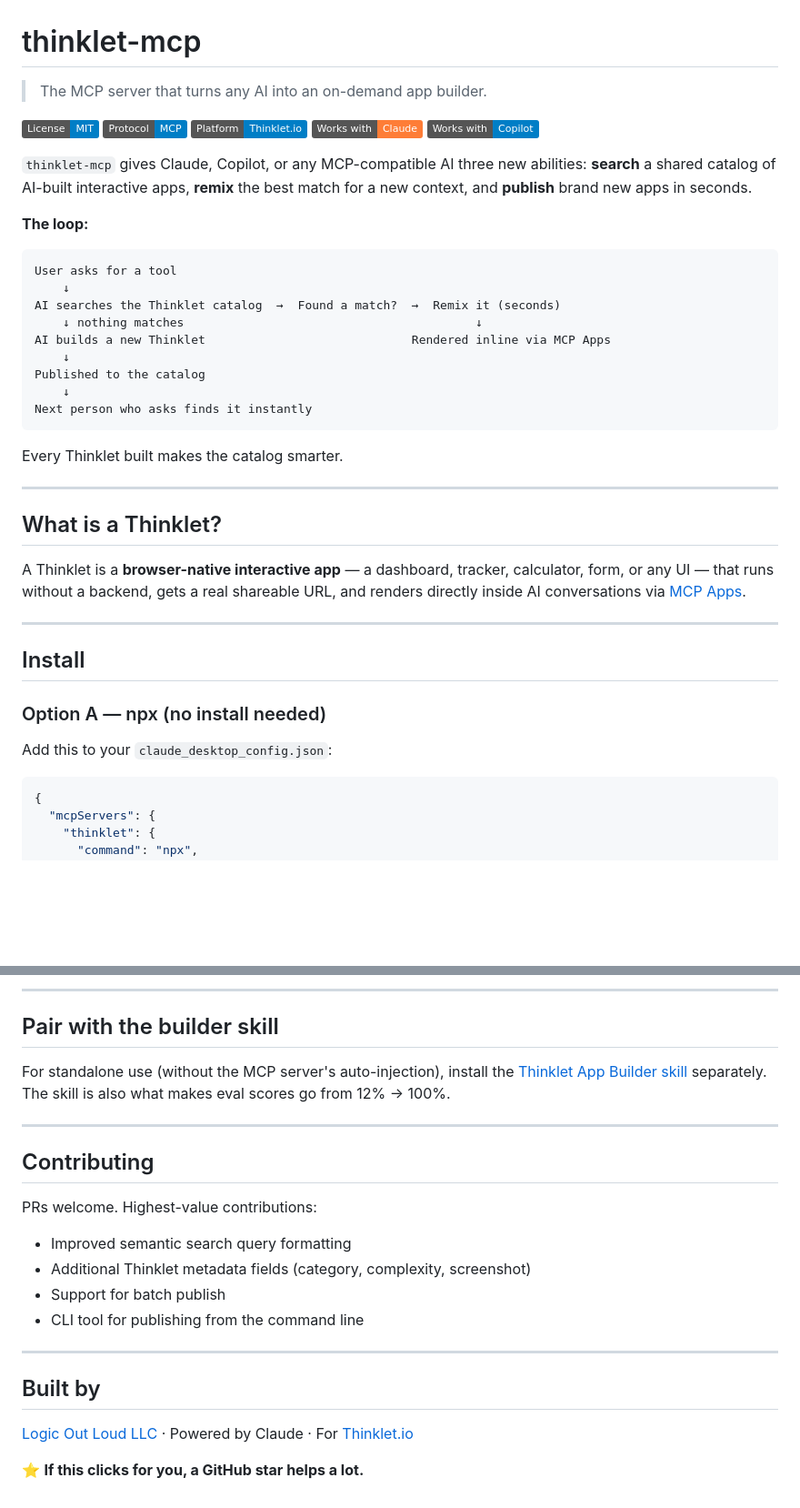
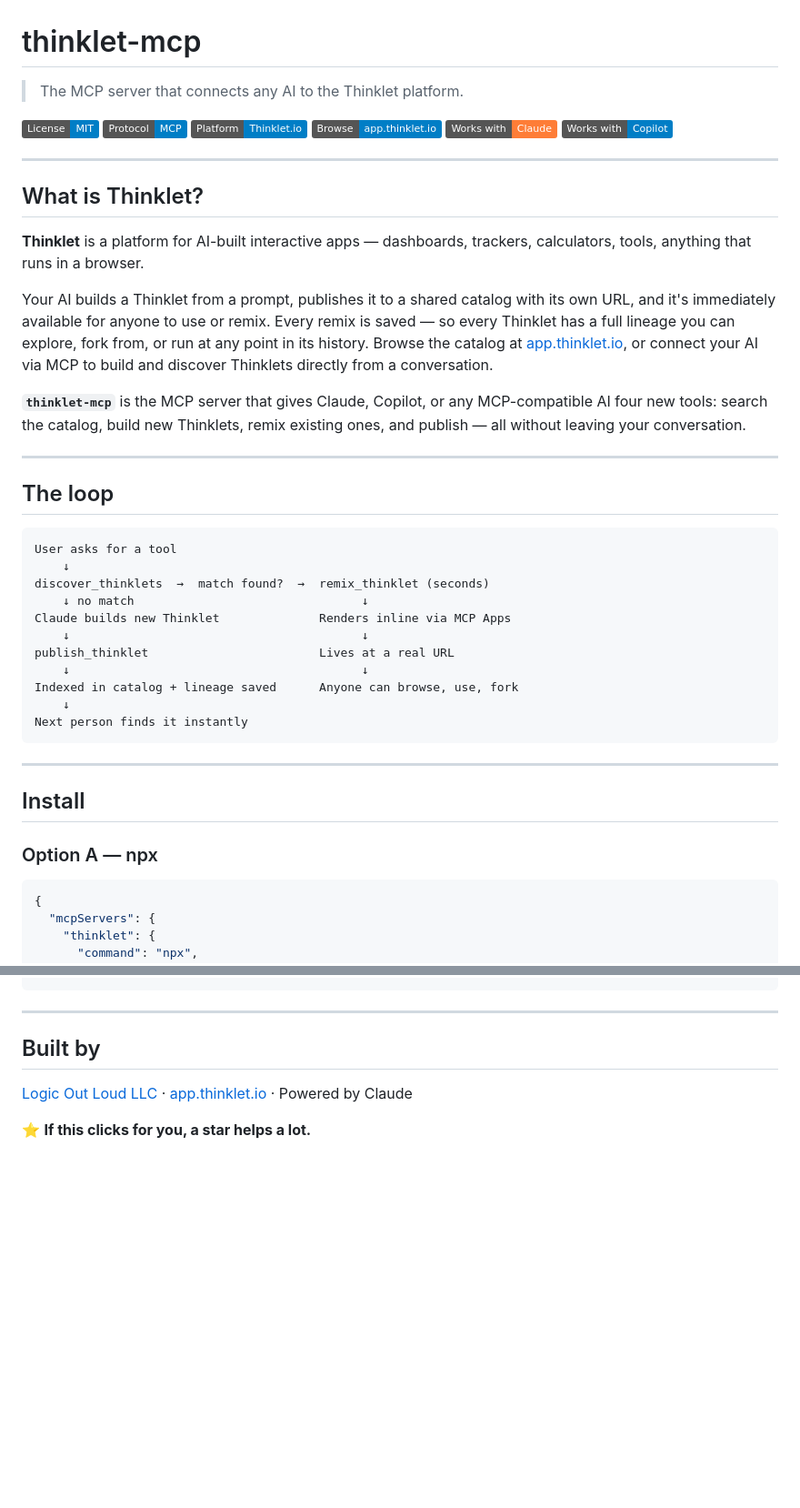
Before and after one commit to ChrisJDiMarco/thinklet-mcp, a Markdown page: README.md, 2 parts joined by grey strips. Shown at 91% size. GitHub-like rendering; badges without logos; blank space fills up the shorter version.

````diff
--- a/README.md
+++ b/README.md
@@ -1,44 +1,47 @@
 # thinklet-mcp
 
-> The MCP server that turns any AI into an on-demand app builder.
+> The MCP server that connects any AI to the Thinklet platform.
 
 [![License: MIT](https://img.shields.io/badge/License-MIT-blue.svg)](LICENSE)
 [![MCP](https://img.shields.io/badge/Protocol-MCP-blue)](https://modelcontextprotocol.io)
 [![Platform](https://img.shields.io/badge/Platform-Thinklet.io-blue)](https://thinklet.io)
+[![Browse](https://img.shields.io/badge/Browse-app.thinklet.io-blue)](https://app.thinklet.io)
 [![Works with Claude](https://img.shields.io/badge/Works%20with-Claude-orange)](https://claude.ai)
 [![Works with Copilot](https://img.shields.io/badge/Works%20with-Copilot-blue)](https://copilot.microsoft.com)
 
-`thinklet-mcp` gives Claude, Copilot, or any MCP-compatible AI three new abilities: **search** a shared catalog of AI-built interactive apps, **remix** the best match for a new context, and **publish** brand new apps in seconds.
+---
 
-**The loop:**
+## What is Thinklet?
+
+**Thinklet** is a platform for AI-built interactive apps — dashboards, trackers, calculators, tools, anything that runs in a browser.
+
+Your AI builds a Thinklet from a prompt, publishes it to a shared catalog with its own URL, and it's immediately available for anyone to use or remix. Every remix is saved — so every Thinklet has a full lineage you can explore, fork from, or run at any point in its history. Browse the catalog at [app.thinklet.io](https://app.thinklet.io), or connect your AI via MCP to build and discover Thinklets directly from a conversation.
+
+**`thinklet-mcp`** is the MCP server that gives Claude, Copilot, or any MCP-compatible AI four new tools: search the catalog, build new Thinklets, remix existing ones, and publish — all without leaving your conversation.
+
+---
+
+## The loop
 
 ```
 User asks for a tool
     ↓
-AI searches the Thinklet catalog  →  Found a match?  →  Remix it (seconds)
-    ↓ nothing matches                                         ↓
-AI builds a new Thinklet                             Rendered inline via MCP Apps
+discover_thinklets  →  match found?  →  remix_thinklet (seconds)
+    ↓ no match                                ↓
+Claude builds new Thinklet              Renders inline via MCP Apps
+    ↓                                         ↓
+publish_thinklet                        Lives at a real URL
+    ↓                                         ↓
+Indexed in catalog + lineage saved      Anyone can browse, use, fork
     ↓
-Published to the catalog
-    ↓
-Next person who asks finds it instantly
+Next person finds it instantly
 ```
-
-Every Thinklet built makes the catalog smarter.
-
----
-
-## What is a Thinklet?
-
-A Thinklet is a **browser-native interactive app** — a dashboard, tracker, calculator, form, or any UI — that runs without a backend, gets a real shareable URL, and renders directly inside AI conversations via [MCP Apps](https://blog.modelcontextprotocol.io/posts/2026-01-26-mcp-apps/).
 
 ---
 
 ## Install
 
-### Option A — npx (no install needed)
-
-Add this to your `claude_desktop_config.json`:
+### Option A — npx
 
 ```json
 {
@@ -218,25 +177,9 @@ thinklet-mcp/
 ```
-
----
-
-## Pair with the builder skill
-
-For standalone use (without the MCP server's auto-injection), install the [Thinklet App Builder skill](https://github.com/ChrisJDiMarco/thinklet-app-builder) separately. The skill is also what makes eval scores go from 12% → 100%.
-
----
-
-## Contributing
-
-PRs welcome. Highest-value contributions:
-- Improved semantic search query formatting
-- Additional Thinklet metadata fields (category, complexity, screenshot)
-- Support for batch publish
-- CLI tool for publishing from the command line
 
 ---
 
 ## Built by
 
-[Logic Out Loud LLC](https://thinklet.io) · Powered by Claude · For [Thinklet.io](https://thinklet.io)
+[Logic Out Loud LLC](https://thinklet.io) · [app.thinklet.io](https://app.thinklet.io) · Powered by Claude
 
-⭐ **If this clicks for you, a GitHub star helps a lot.**
+⭐ **If this clicks for you, a star helps a lot.**
````
Also changed, not shown: other parts of README.md (+46 -90 lines).
